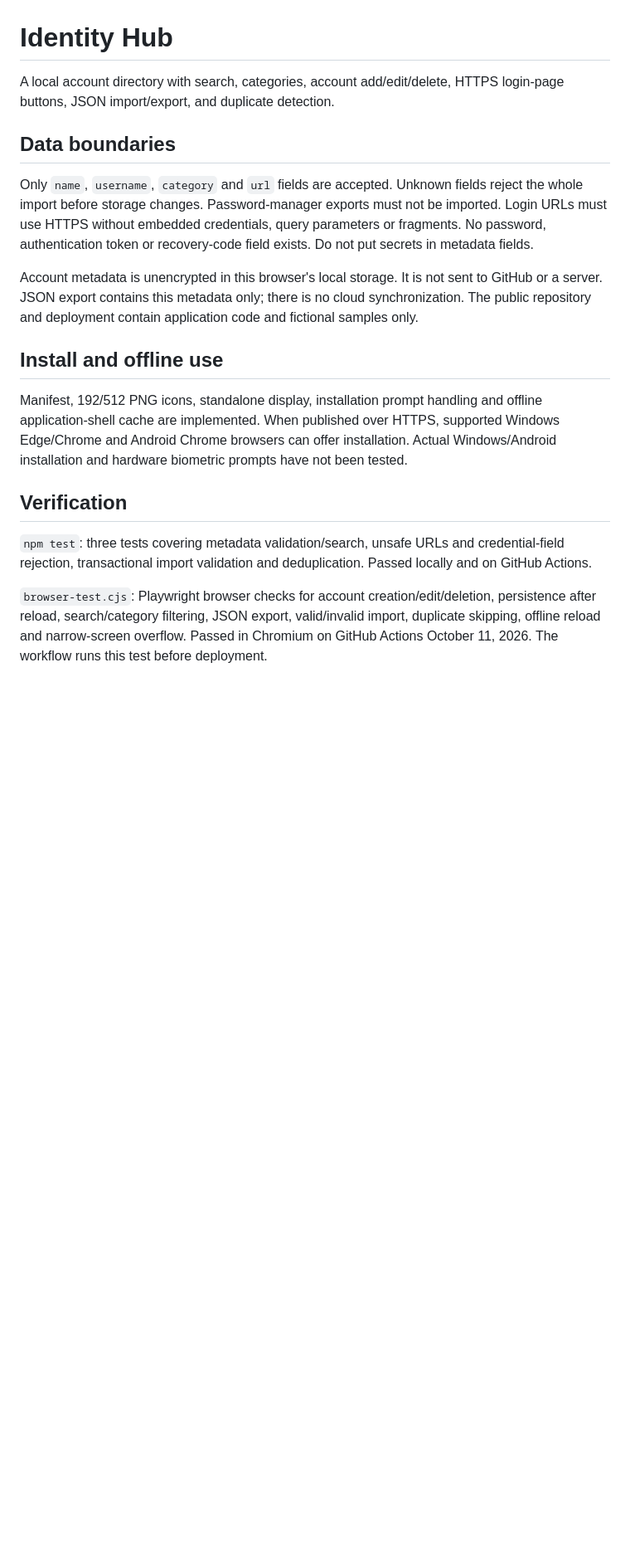
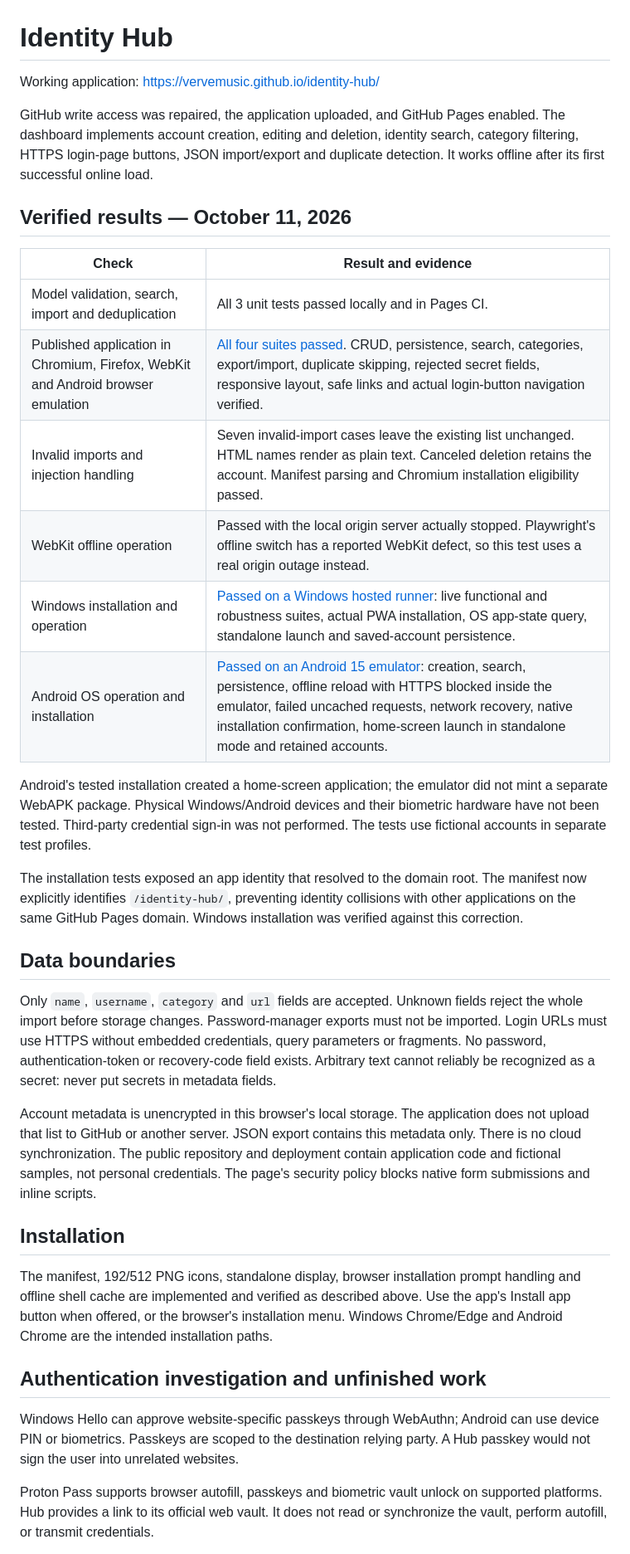
Before and after one commit to vervemusic/identity-hub, a Markdown page: README.md, the part around one of its changes. Shown at 83% size. Rendered like a GitHub page; blank space fills up the shorter version.

Commit message:
Record verified live browser, Windows installation and Android standalone results

```diff
--- a/README.md
+++ b/README.md
@@ -1,20 +1,37 @@
 # Identity Hub
 
-A local account directory with search, categories, account add/edit/delete, HTTPS login-page buttons, JSON import/export, and duplicate detection.
+Working application: https://vervemusic.github.io/identity-hub/
+
+GitHub write access was repaired, the application uploaded, and GitHub Pages enabled. The dashboard implements account creation, editing and deletion, identity search, category filtering, HTTPS login-page buttons, JSON import/export and duplicate detection. It works offline after its first successful online load.
+
+## Verified results — October 11, 2026
+
+| Check | Result and evidence |
+| --- | --- |
+| Model validation, search, import and deduplication | All 3 unit tests passed locally and in Pages CI. |
+| Published application in Chromium, Firefox, WebKit and Android browser emulation | [All four suites passed](https://github.com/vervemusic/identity-hub/actions/runs/38151966347). CRUD, persistence, search, categories, export/import, duplicate skipping, rejected secret fields, responsive layout, safe links and actual login-button navigation verified. |
+| Invalid imports and injection handling | Seven invalid-import cases leave the existing list unchanged. HTML names render as plain text. Canceled deletion retains the account. Manifest parsing and Chromium installation eligibility passed. |
+| WebKit offline operation | Passed with the local origin server actually stopped. Playwright's offline switch has a reported WebKit defect, so this test uses a real origin outage instead. |
+| Windows installation and operation | [Passed on a Windows hosted runner](https://github.com/vervemusic/identity-hub/actions/runs/38151151025): live functional and robustness suites, actual PWA installation, OS app-state query, standalone launch and saved-account persistence. |
+| Android OS operation and installation | [Passed on an Android 15 emulator](https://github.com/vervemusic/identity-hub/actions/runs/38152784886): creation, search, persistence, offline reload with HTTPS blocked inside the emulator, failed uncached requests, network recovery, native installation confirmation, home-screen launch in standalone mode and retained accounts. |
+
+Android's tested installation created a home-screen application; the emulator did not mint a separate WebAPK package. Physical Windows/Android devices and their biometric hardware have not been tested. Third-party credential sign-in was not performed. The tests use fictional accounts in separate test profiles.
+
+The installation tests exposed an app identity that resolved to the domain root. The manifest now explicitly identifies `/identity-hub/`, preventing identity collisions with other applications on the same GitHub Pages domain. Windows installation was verified against this correction.
 
 ## Data boundaries
 
-Only `name`, `username`, `category` and `url` fields are accepted. Unknown fields reject the whole import before storage changes. Password-manager exports must not be imported. Login URLs must use HTTPS without embedded credentials, query parameters or fragments. No password, authentication token or recovery-code field exists. Do not put secrets in metadata fields.
+Only `name`, `username`, `category` and `url` fields are accepted. Unknown fields reject the whole import before storage changes. Password-manager exports must not be imported. Login URLs must use HTTPS without embedded credentials, query parameters or fragments. No password, authentication-token or recovery-code field exists. Arbitrary text cannot reliably be recognized as a secret: never put secrets in metadata fields.
 
-Account metadata is unencrypted in this browser's local storage. It is not sent to GitHub or a server. JSON export contains this metadata only; there is no cloud synchronization. The public repository and deployment contain application code and fictional samples only.
+Account metadata is unencrypted in this browser's local storage. The application does not upload that list to GitHub or another server. JSON export contains this metadata only. There is no cloud synchronization. The public repository and deployment contain application code and fictional samples, not personal credentials. The page's security policy blocks native form submissions and inline scripts.
 
-## Install and offline use
+## Installation
 
-Manifest, 192/512 PNG icons, standalone display, installation prompt handling and offline application-shell cache are implemented. When published over HTTPS, supported Windows Edge/Chrome and Android Chrome browsers can offer installation. Actual Windows/Android installation and hardware biometric prompts have not been tested.
+The manifest, 192/512 PNG icons, standalone display, browser installation prompt handling and offline shell cache are implemented and verified as described above. Use the app's Install app button when offered, or the browser's installation menu. Windows Chrome/Edge and Android Chrome are the intended installation paths.
 
-## Verification
+## Authentication investigation and unfinished work
 
-`npm test`: three tests covering metadata validation/search, unsafe URLs and credential-field rejection, transactional import validation and deduplication. Passed locally and on GitHub Actions.
+Windows Hello can approve website-specific passkeys through WebAuthn; Android can use device PIN or biometrics. Passkeys are scoped to the destination relying party. A Hub passkey would not sign the user into unrelated websites.
 
-`browser-test.cjs`: Playwright browser checks for account creation/edit/deletion, persistence after reload, search/category filtering, JSON export, valid/invalid import, duplicate skipping, offline reload and narrow-screen overflow. Passed in Chromium on GitHub Actions October 11, 2026. The workflow runs this test before deployment.
+Proton Pass supports browser autofill, passkeys and biometric vault unlock on supported platforms. Hub provides a link to its official web vault. It does not read or synchronize the vault, perform autofill, or transmit credentials.
 
```
Also changed, not shown: other parts of README.md (+7 -15 lines).
